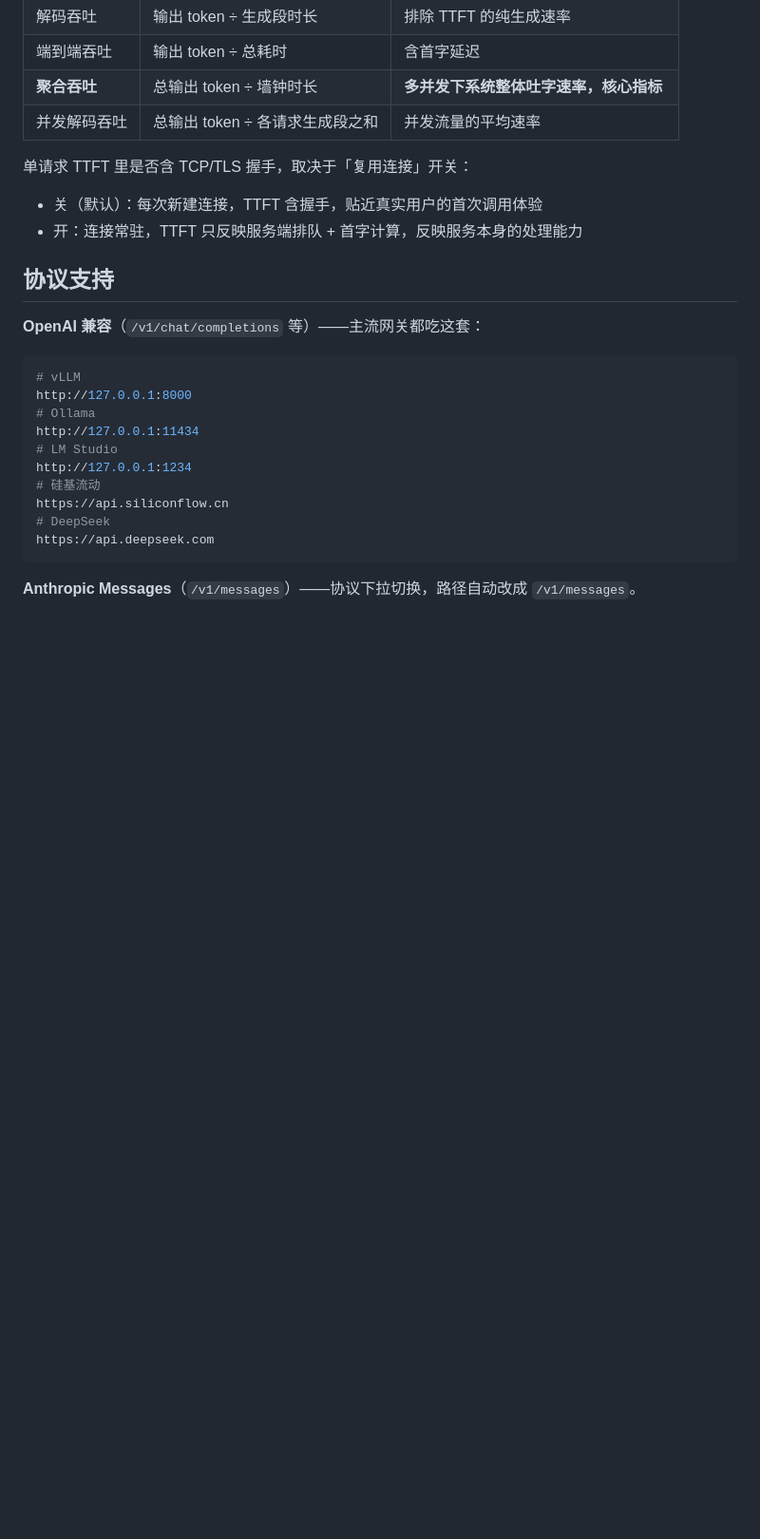
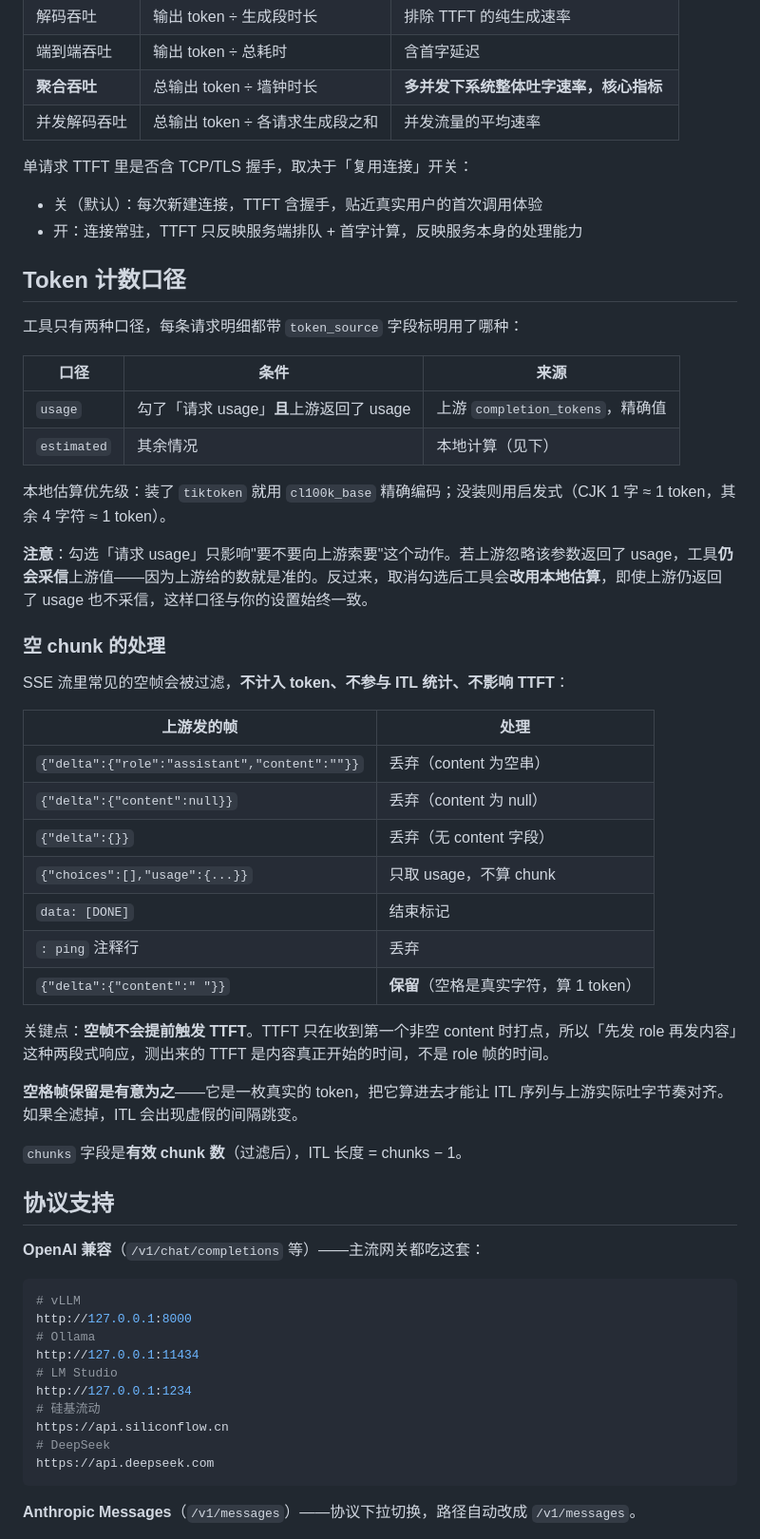
Before and after one commit to 2642086672/llm-token-throughput-tester, a Markdown page: README.md, the part around the change printed below. Shown: that part at 95% size. Rendered like a GitHub page; blank space fills up the shorter version.

```diff
--- a/README.md
+++ b/README.md
@@ -117,6 +119,39 @@ python server.py --host 127.0.0.1 --port 8770
 
 - 关（默认）：每次新建连接，TTFT 含握手，贴近真实用户的首次调用体验
 - 开：连接常驻，TTFT 只反映服务端排队 + 首字计算，反映服务本身的处理能力
+
+## Token 计数口径
+
+工具只有两种口径，每条请求明细都带 `token_source` 字段标明用了哪种：
+
+| 口径 | 条件 | 来源 |
+|---|---|---|
+| `usage` | 勾了「请求 usage」**且**上游返回了 usage | 上游 `completion_tokens`，精确值 |
+| `estimated` | 其余情况 | 本地计算（见下） |
+
+本地估算优先级：装了 `tiktoken` 就用 `cl100k_base` 精确编码；没装则用启发式（CJK 1 字 ≈ 1 token，其余 4 字符 ≈ 1 token）。
+
+**注意**：勾选「请求 usage」只影响"要不要向上游索要"这个动作。若上游忽略该参数返回了 usage，工具**仍会采信**上游值——因为上游给的数就是准的。反过来，取消勾选后工具会**改用本地估算**，即使上游仍返回了 usage 也不采信，这样口径与你的设置始终一致。
+
+### 空 chunk 的处理
+
+SSE 流里常见的空帧会被过滤，**不计入 token、不参与 ITL 统计、不影响 TTFT**：
+
+| 上游发的帧 | 处理 |
+|---|---|
+| `{"delta":{"role":"assistant","content":""}}` | 丢弃（content 为空串） |
+| `{"delta":{"content":null}}` | 丢弃（content 为 null） |
+| `{"delta":{}}` | 丢弃（无 content 字段） |
+| `{"choices":[],"usage":{...}}` | 只取 usage，不算 chunk |
+| `data: [DONE]` | 结束标记 |
+| `: ping` 注释行 | 丢弃 |
+| `{"delta":{"content":" "}}` | **保留**（空格是真实字符，算 1 token） |
+
+关键点：**空帧不会提前触发 TTFT**。TTFT 只在收到第一个非空 content 时打点，所以「先发 role 再发内容」这种两段式响应，测出来的 TTFT 是内容真正开始的时间，不是 role 帧的时间。
+
+**空格帧保留是有意为之**——它是一枚真实的 token，把它算进去才能让 ITL 序列与上游实际吐字节奏对齐。如果全滤掉，ITL 会出现虚假的间隔跳变。
+
+`chunks` 字段是**有效 chunk 数**（过滤后），ITL 长度 = chunks − 1。
 
 ## 协议支持
 
```
Also changed, not shown: other parts of README.md (+3 -1 lines), shot-light.png, 7 other files.
